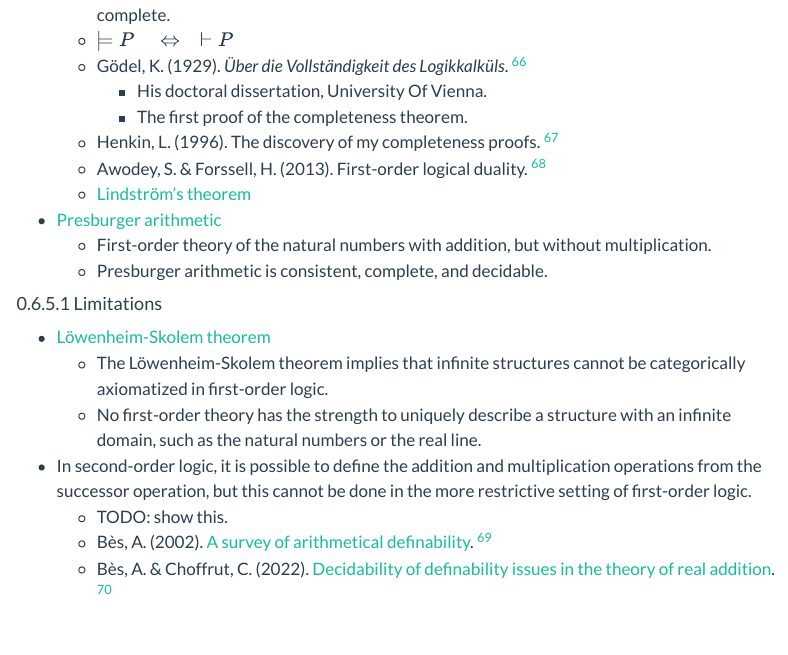
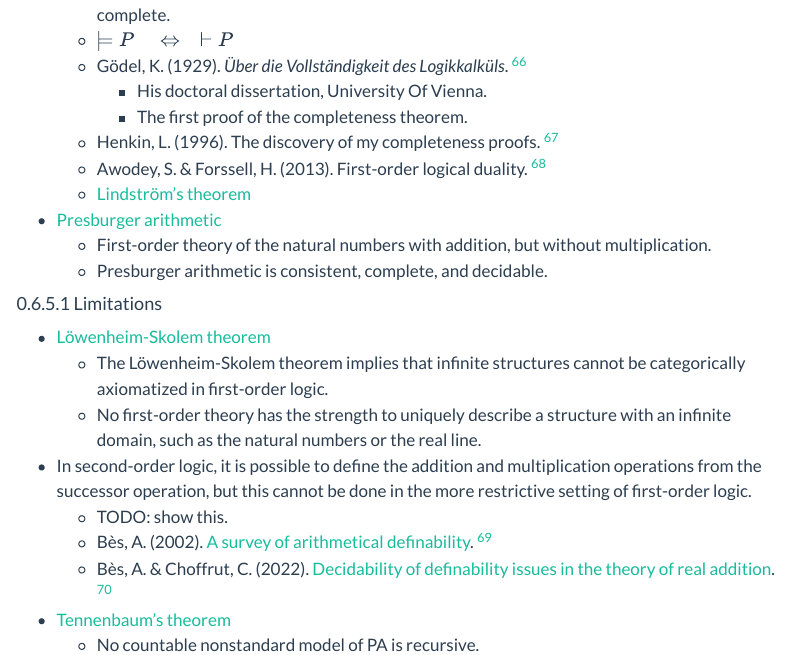
Before and after one commit to rreece/outline-of-philosophy, a Quarto document (math.qmd): the page in a window 1100 px wide, from 18230 px down. Rendered offline with R 4.5, knitr and Pandoc in place of Quarto, with nearby package versions; menus at the side of the page are left out.

Commit message:
Tennenbaum

```diff
--- a/math.qmd
+++ b/math.qmd
@@ -881,6 +881,7 @@ Soundness implies consistency: Sound $\Rightarrow$ Consistent.
     -   B&egrave;s, A. (2002). [A survey of arithmetical definability](http://lacl.u-pec.fr/bes/publi/survey.pdf). [^Bes2002]
     -   B&egrave;s, A. & Choffrut, C. (2022). [Decidability of definability issues in the theory of real addition](https://fi.episciences.org/10753). [^Bes2022]
 -   [Tennenbaum's theorem](https://en.wikipedia.org/wiki/Tennenbaum%27s_theorem)
+    -   No countable nonstandard model of PA is recursive.
 -   Quantifiers other than $\forall$ and $\exists$ are only definable
     within second-order logic or higher-order logics.
 
```
